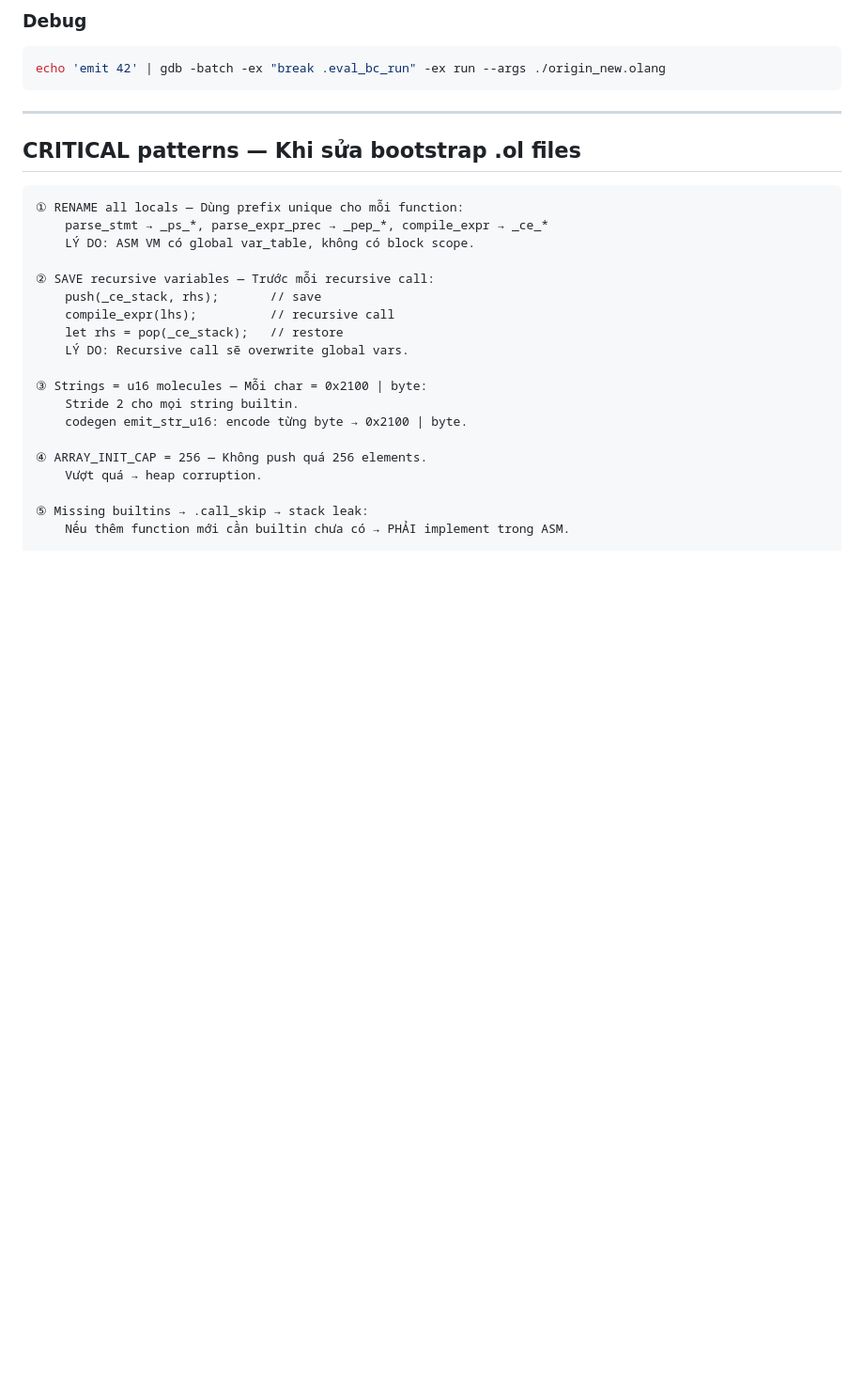
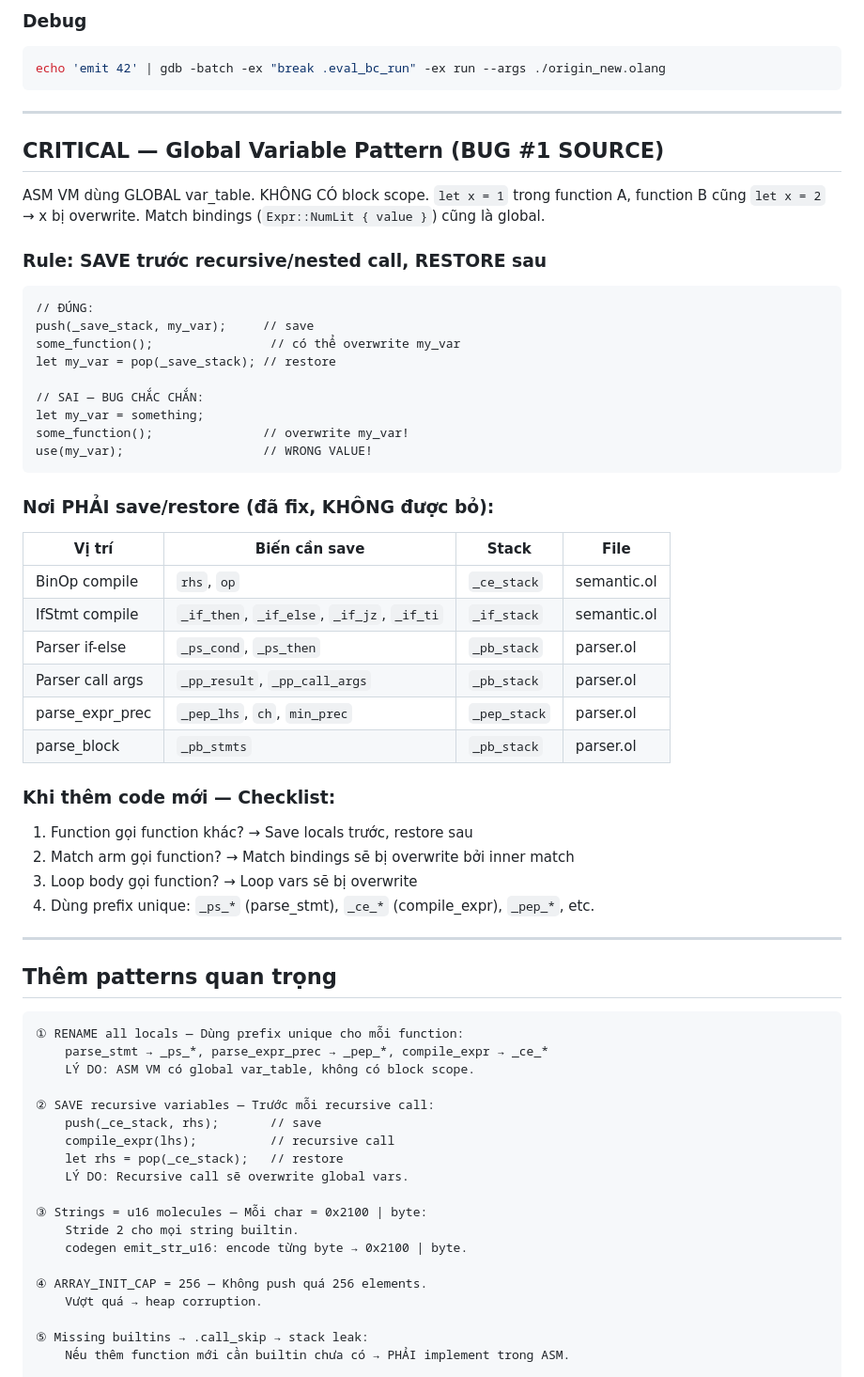
Before and after one commit to goldlotus1810/Origin, a Markdown page: CLAUDE.md, the part around the change. Shown at 94% size. Rendered like a GitHub page; blank space fills up the shorter version.

Commit message:
docs: Add global variable save/restore pattern to CLAUDE.md
Critical knowledge for all AI contributors:
- ASM VM has NO block scope — all variables are global
- MUST save on explicit stack before recursive/nested calls
- Table of all save/restore points in parser.ol and semantic.ol
- Checklist for adding new code

This is the #1 bug source in Olang bootstrap compiler.

Co-Authored-By: Claude Opus 4.6 (1M context) <noreply@anthropic.com>

````diff
--- a/CLAUDE.md
+++ b/CLAUDE.md
@@ -180,7 +180,46 @@ echo 'emit 42' | gdb -batch -ex "break .eval_bc_run" -ex run --args ./origin_new
 
 ---
 
-## CRITICAL patterns — Khi sửa bootstrap .ol files
+## CRITICAL — Global Variable Pattern (BUG #1 SOURCE)
+
+ASM VM dùng GLOBAL var_table. KHÔNG CÓ block scope.
+`let x = 1` trong function A, function B cũng `let x = 2` → x bị overwrite.
+Match bindings (`Expr::NumLit { value }`) cũng là global.
+
+### Rule: SAVE trước recursive/nested call, RESTORE sau
+
+```olang
+// ĐÚNG:
+push(_save_stack, my_var);     // save
+some_function();                // có thể overwrite my_var
+let my_var = pop(_save_stack); // restore
+
+// SAI — BUG CHẮC CHẮN:
+let my_var = something;
+some_function();               // overwrite my_var!
+use(my_var);                   // WRONG VALUE!
+```
+
+### Nơi PHẢI save/restore (đã fix, KHÔNG được bỏ):
+
+| Vị trí | Biến cần save | Stack | File |
+|--------|-------------|-------|------|
+| BinOp compile | `rhs`, `op` | `_ce_stack` | semantic.ol |
+| IfStmt compile | `_if_then`, `_if_else`, `_if_jz`, `_if_ti` | `_if_stack` | semantic.ol |
+| Parser if-else | `_ps_cond`, `_ps_then` | `_pb_stack` | parser.ol |
+| Parser call args | `_pp_result`, `_pp_call_args` | `_pb_stack` | parser.ol |
+| parse_expr_prec | `_pep_lhs`, `ch`, `min_prec` | `_pep_stack` | parser.ol |
+| parse_block | `_pb_stmts` | `_pb_stack` | parser.ol |
+
+### Khi thêm code mới — Checklist:
+1. Function gọi function khác? → Save locals trước, restore sau
+2. Match arm gọi function? → Match bindings sẽ bị overwrite bởi inner match
+3. Loop body gọi function? → Loop vars sẽ bị overwrite
+4. Dùng prefix unique: `_ps_*` (parse_stmt), `_ce_*` (compile_expr), `_pep_*`, etc.
+
+---
+
+## Thêm patterns quan trọng
 
 ```
 ① RENAME all locals — Dùng prefix unique cho mỗi function:
````
